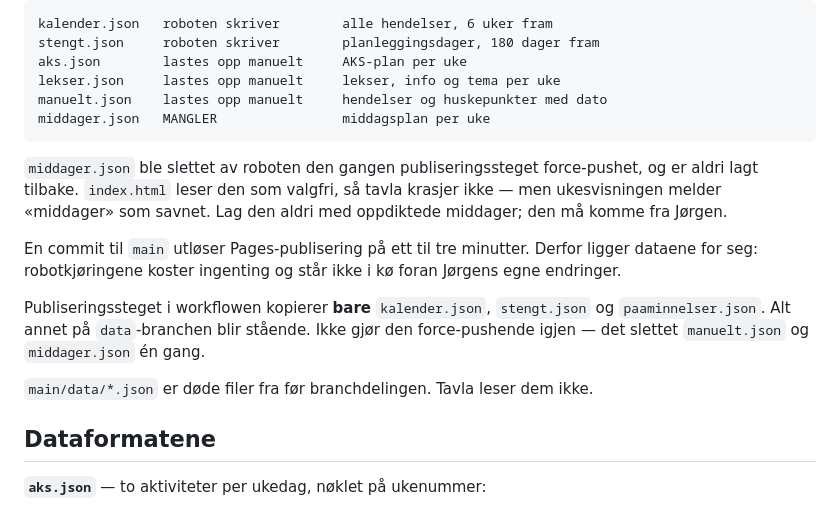
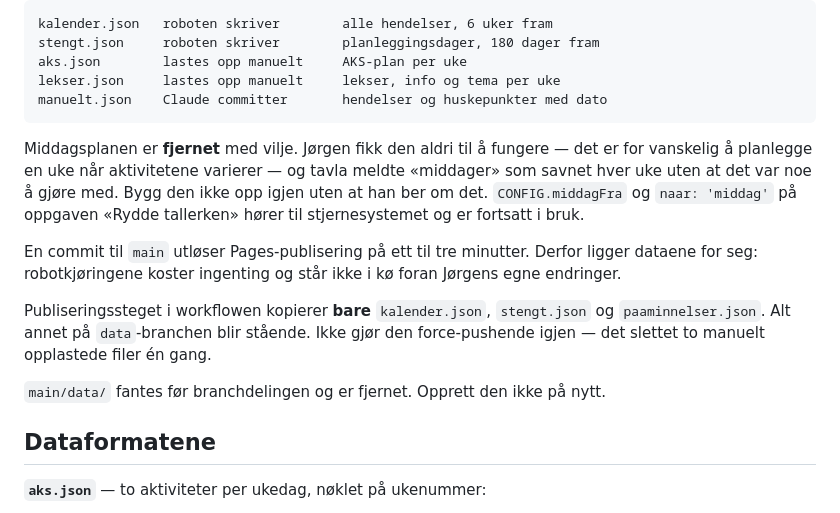
Before and after one commit to jorsna/familietavla, a Markdown page: CLAUDE.md, the part around the change. Drawn GitHub-style.

Commit message:
Oppdater dokumentasjonen etter at middag og main/data er borte
CLAUDE.md og README beskrev middager.json og main/data/ som om de
fantes. Begge er fjernet. CLAUDE.md sier naa ogsaa eksplisitt at
middagsplanen ikke skal bygges opp igjen uten at Joergen ber om det,
og hvorfor.

Co-Authored-By: Claude Opus 5 <noreply@anthropic.com>
Claude-Session: https://claude.ai/code/session_01L9Nvgysj4brvkSgRU5iRWX

````diff
--- a/CLAUDE.md
+++ b/CLAUDE.md
@@ -52,14 +52,15 @@ kalender.json   roboten skriver        alle hendelser, 6 uker fram
 stengt.json     roboten skriver        planleggingsdager, 180 dager fram
 aks.json        lastes opp manuelt     AKS-plan per uke
 lekser.json     lastes opp manuelt     lekser, info og tema per uke
-manuelt.json    lastes opp manuelt     hendelser og huskepunkter med dato
-middager.json   MANGLER                middagsplan per uke
+manuelt.json    Claude committer       hendelser og huskepunkter med dato
 ```
 
-`middager.json` ble slettet av roboten den gangen publiseringssteget
-force-pushet, og er aldri lagt tilbake. `index.html` leser den som valgfri, så
-tavla krasjer ikke — men ukesvisningen melder «middager» som savnet. Lag den
-aldri med oppdiktede middager; den må komme fra Jørgen.
+Middagsplanen er **fjernet** med vilje. Jørgen fikk den aldri til å fungere —
+det er for vanskelig å planlegge en uke når aktivitetene varierer — og tavla
+meldte «middager» som savnet hver uke uten at det var noe å gjøre med. Bygg
+den ikke opp igjen uten at han ber om det. `CONFIG.middagFra` og
+`naar: 'middag'` på oppgaven «Rydde tallerken» hører til stjernesystemet og er
+fortsatt i bruk.
 
 En commit til `main` utløser Pages-publisering på ett til tre minutter. Derfor
 ligger dataene for seg: robotkjøringene koster ingenting og står ikke i kø
@@ -67,10 +68,10 @@ foran Jørgens egne endringer.
 
 Publiseringssteget i workflowen kopierer **bare** `kalender.json`,
 `stengt.json` og `paaminnelser.json`. Alt annet på `data`-branchen blir
-stående. Ikke gjør den force-pushende igjen — det slettet `manuelt.json` og
-`middager.json` én gang.
+stående. Ikke gjør den force-pushende igjen — det slettet to manuelt
+opplastede filer én gang.
 
-`main/data/*.json` er døde filer fra før branchdelingen. Tavla leser dem ikke.
+`main/data/` fantes før branchdelingen og er fjernet. Opprett den ikke på nytt.
 
 ## Dataformatene
 
````
Also changed, not shown: README.md (+7 -6 lines).
